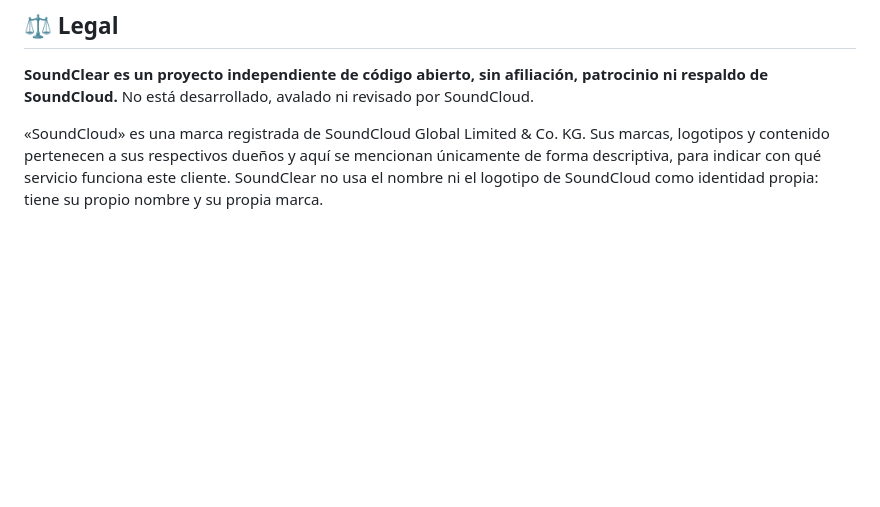
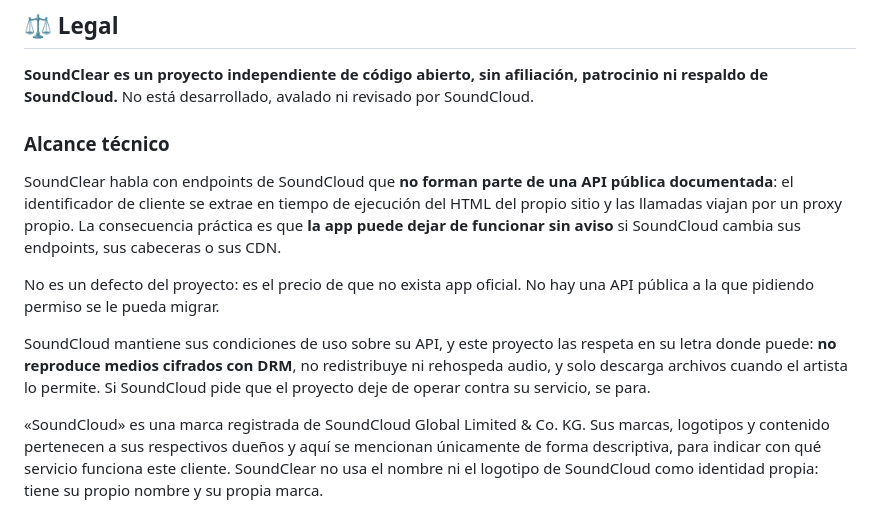
Before and after one commit to gaboxdev/soundcloudapp, a Markdown page: README.md, the part around the change. GitHub-like rendering; blank space fills up the shorter version.

Commit message:
docs: declarar en el README que la API no es documentada y puede romper

```diff
--- a/README.md
+++ b/README.md
@@ -170,6 +170,14 @@ Antes de abrir el primer issue, el [código de conducta](./CODE_OF_CONDUCT.md) c
 
 **SoundClear es un proyecto independiente de código abierto, sin afiliación, patrocinio ni respaldo de SoundCloud.** No está desarrollado, avalado ni revisado por SoundCloud.
 
+### Alcance técnico
+
+SoundClear habla con endpoints de SoundCloud que **no forman parte de una API pública documentada**: el identificador de cliente se extrae en tiempo de ejecución del HTML del propio sitio y las llamadas viajan por un proxy propio. La consecuencia práctica es que **la app puede dejar de funcionar sin aviso** si SoundCloud cambia sus endpoints, sus cabeceras o sus CDN.
+
+No es un defecto del proyecto: es el precio de que no exista app oficial. No hay una API pública a la que pidiendo permiso se le pueda migrar.
+
+SoundCloud mantiene sus condiciones de uso sobre su API, y este proyecto las respeta en su letra donde puede: **no reproduce medios cifrados con DRM**, no redistribuye ni rehospeda audio, y solo descarga archivos cuando el artista lo permite. Si SoundCloud pide que el proyecto deje de operar contra su servicio, se para.
+
 «SoundCloud» es una marca registrada de SoundCloud Global Limited & Co. KG. Sus marcas, logotipos y contenido pertenecen a sus respectivos dueños y aquí se mencionan únicamente de forma descriptiva, para indicar con qué servicio funciona este cliente. SoundClear no usa el nombre ni el logotipo de SoundCloud como identidad propia: tiene su propio nombre y su propia marca.
 
 SoundClear consulta endpoints de SoundCloud, incluidos los de tu cuenta cuando inicias sesión. El audio se reproduce desde sus servidores; la opción sin conexión guarda audio reproducible en el dispositivo y la descarga de archivos usa el permiso `downloadable` del track. La app no reproduce medios cifrados con DRM. Licencia [MIT](./LICENSE).
```
